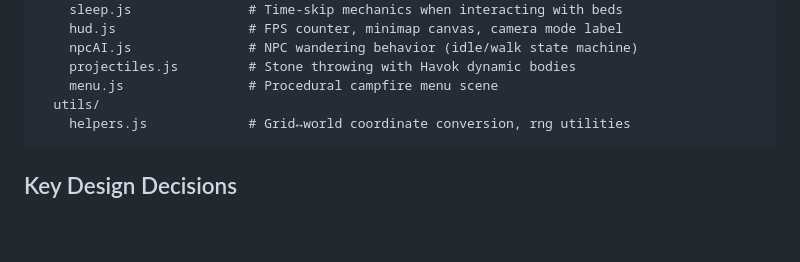
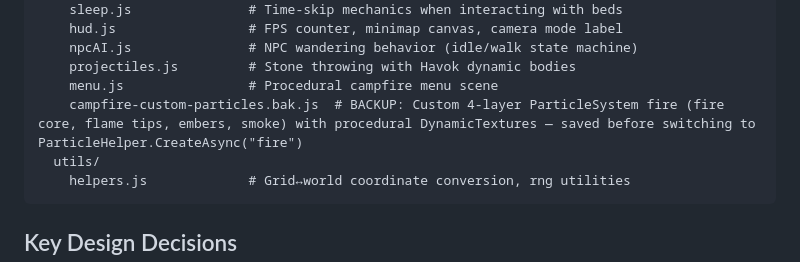
Before and after one commit to VictorZakharov/dark-strands, a Markdown page: CLAUDE.md, the part around the change. Drawn GitHub-style; blank space fills up the shorter version.

````diff
--- a/CLAUDE.md
+++ b/CLAUDE.md
@@ -84,6 +84,7 @@ src/
     npcAI.js               # NPC wandering behavior (idle/walk state machine)
     projectiles.js         # Stone throwing with Havok dynamic bodies
     menu.js                # Procedural campfire menu scene
+    campfire-custom-particles.bak.js  # BACKUP: Custom 4-layer ParticleSystem fire (fire core, flame tips, embers, smoke) with procedural DynamicTextures — saved before switching to ParticleHelper.CreateAsync("fire")
   utils/
     helpers.js             # Grid↔world coordinate conversion, rng utilities
 ```
````
Also changed, not shown: DEV_JOURNAL.md (+11 -0 lines).
